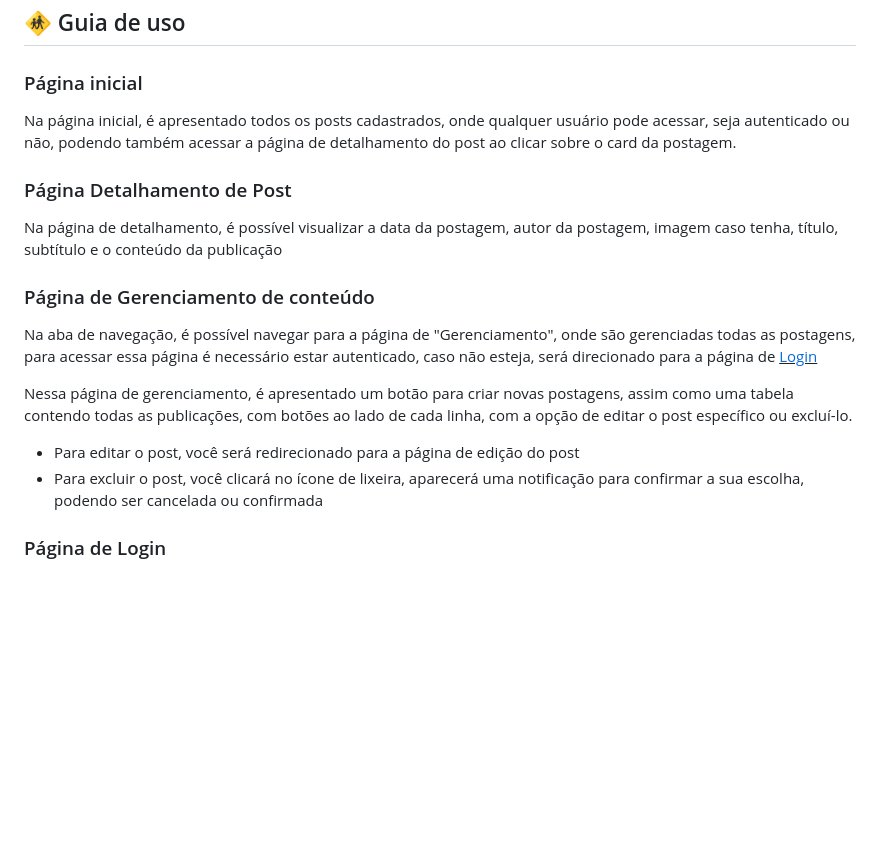
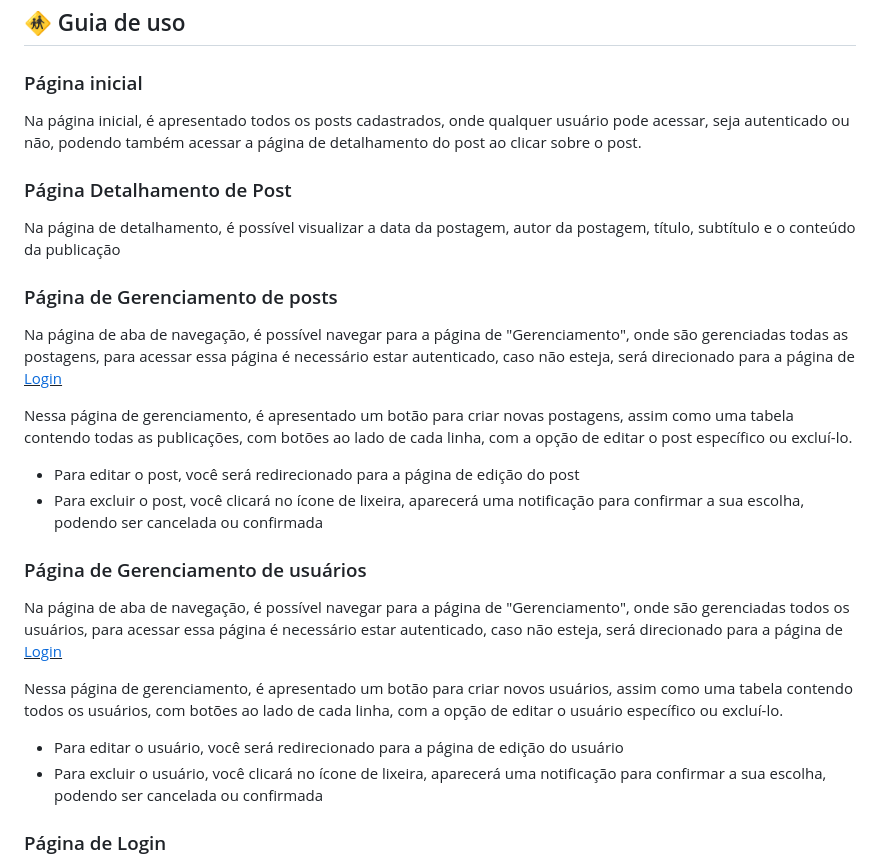
Before and after one commit to raskta/StudentBlog, a Markdown page: mobile/README.md, the part around the change. GitHub-like rendering; blank space fills up the shorter version.

```diff
--- a/mobile/README.md
+++ b/mobile/README.md
@@ -111,18 +111,26 @@ mobile/
 ## 🚸 Guia de uso
 
 ### Página inicial
-Na página inicial, é apresentado todos os posts cadastrados, onde qualquer usuário pode acessar, seja autenticado ou não, podendo também acessar a página de detalhamento do post ao clicar sobre o card da postagem.
+Na página inicial, é apresentado todos os posts cadastrados, onde qualquer usuário pode acessar, seja autenticado ou não, podendo também acessar a página de detalhamento do post ao clicar sobre o post.
 
 ### Página Detalhamento de Post
-Na página de detalhamento, é possível visualizar a data da postagem, autor da postagem, imagem caso tenha, título, subtítulo e o conteúdo da publicação
+Na página de detalhamento, é possível visualizar a data da postagem, autor da postagem, título, subtítulo e o conteúdo da publicação
 
-### Página de Gerenciamento de conteúdo
-Na aba de navegação, é possível navegar para a página de "Gerenciamento", onde são gerenciadas todas as postagens, para acessar essa página é necessário estar autenticado, caso não esteja, será direcionado para a página de <u>[Login](#página-de-login)</u>
+### Página de Gerenciamento de posts
+Na página de aba de navegação, é possível navegar para a página de "Gerenciamento", onde são gerenciadas todas as postagens, para acessar essa página é necessário estar autenticado, caso não esteja, será direcionado para a página de <u>[Login](#página-de-login)</u>
 
 Nessa página de gerenciamento, é apresentado um botão para criar novas postagens, assim como uma tabela contendo todas as publicações, com botões ao lado de cada linha, com a opção de editar o post específico ou excluí-lo.
 
 - Para editar o post, você será redirecionado para a página de edição do post
 - Para excluir o post, você clicará no ícone de lixeira, aparecerá uma notificação para confirmar a sua escolha, podendo ser cancelada ou confirmada
+
+### Página de Gerenciamento de usuários
+Na página de aba de navegação, é possível navegar para a página de "Gerenciamento", onde são gerenciadas todos os usuários, para acessar essa página é necessário estar autenticado, caso não esteja, será direcionado para a página de <u>[Login](#página-de-login)</u>
+
+Nessa página de gerenciamento, é apresentado um botão para criar novos usuários, assim como uma tabela contendo todos os usuários, com botões ao lado de cada linha, com a opção de editar o usuário específico ou excluí-lo.
+
+- Para editar o usuário, você será redirecionado para a página de edição do usuário
+- Para excluir o usuário, você clicará no ícone de lixeira, aparecerá uma notificação para confirmar a sua escolha, podendo ser cancelada ou confirmada
 
 ### Página de Login
 Formulário para realizar login, onde o campo de usuário é o <b>Email do usuário</b> e a senha é o <b>id do usuário</b> que seria informado pela equipe de sistema
```
